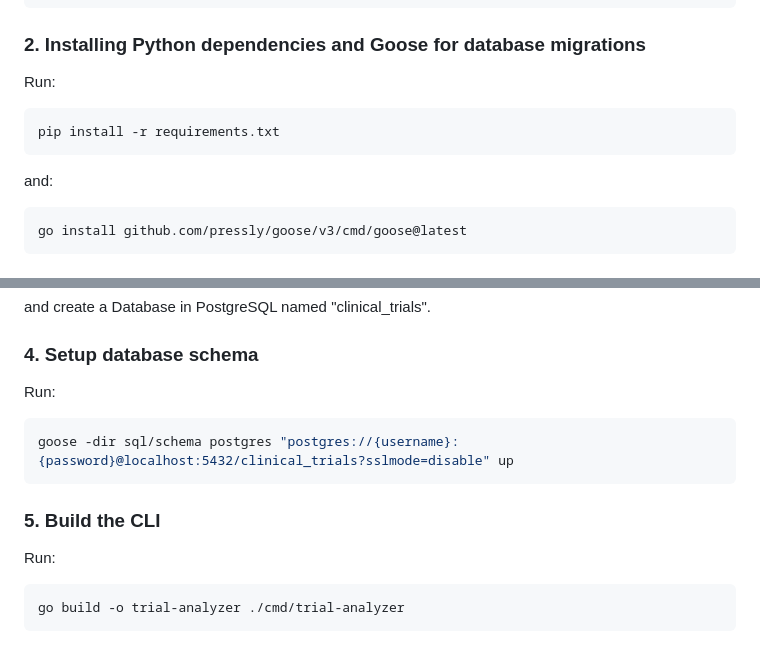
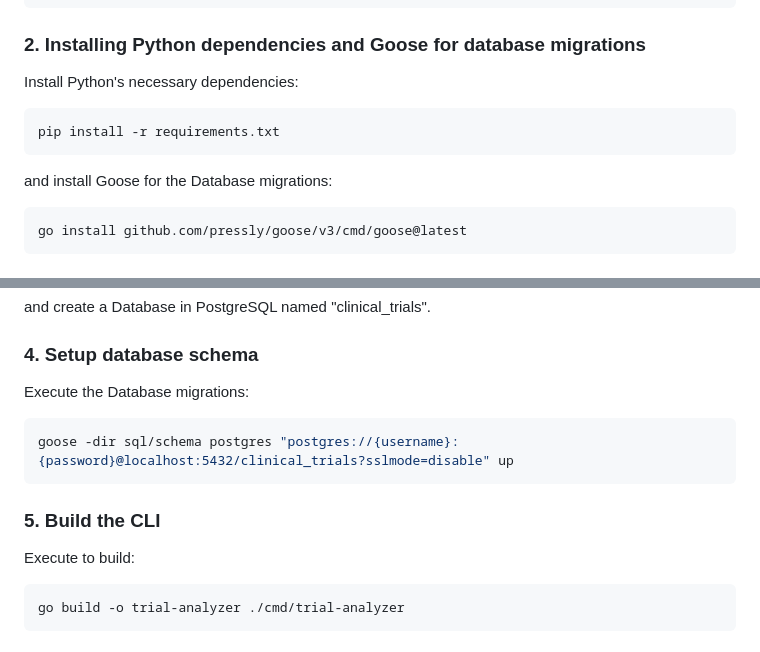
Before and after one commit to mucusscraper/clinical-trials-disease-analytics-pipeline, a Markdown page: README.md, 2 parts joined by grey strips. Drawn GitHub-style.

Commit message:
M3: corrected README

````diff
--- a/README.md
+++ b/README.md
@@ -49,11 +49,11 @@ git clone https://github.com/mucusscraper/clinical-trials-disease-analytics-pipe
 cd clinical-trials-disease-analytics-pipeline
 ```
 ### 2. Installing Python dependencies and Goose for database migrations
-Run:
+Install Python's necessary dependencies:
 ```bash
 pip install -r requirements.txt
 ```
-and:
+and install Goose for the Database migrations:
 ```bash
 go install github.com/pressly/goose/v3/cmd/goose@latest
 ```
@@ -66,13 +66,13 @@ DATABASE_URL=postgres://{username}:{password}@localhost:5432/clinical_trials?ssl
 and create a Database in PostgreSQL named "clinical_trials".
 
 ### 4. Setup database schema
-Run:
+Execute the Database migrations:
 ```bash
 goose -dir sql/schema postgres "postgres://{username}:{password}@localhost:5432/clinical_trials?sslmode=disable" up
 ```
 
 ### 5. Build the CLI
-Run:
+Execute to build:
 ```bash
 go build -o trial-analyzer ./cmd/trial-analyzer
 ```
````
Also changed, not shown: other parts of README.md (+4 -4 lines).
